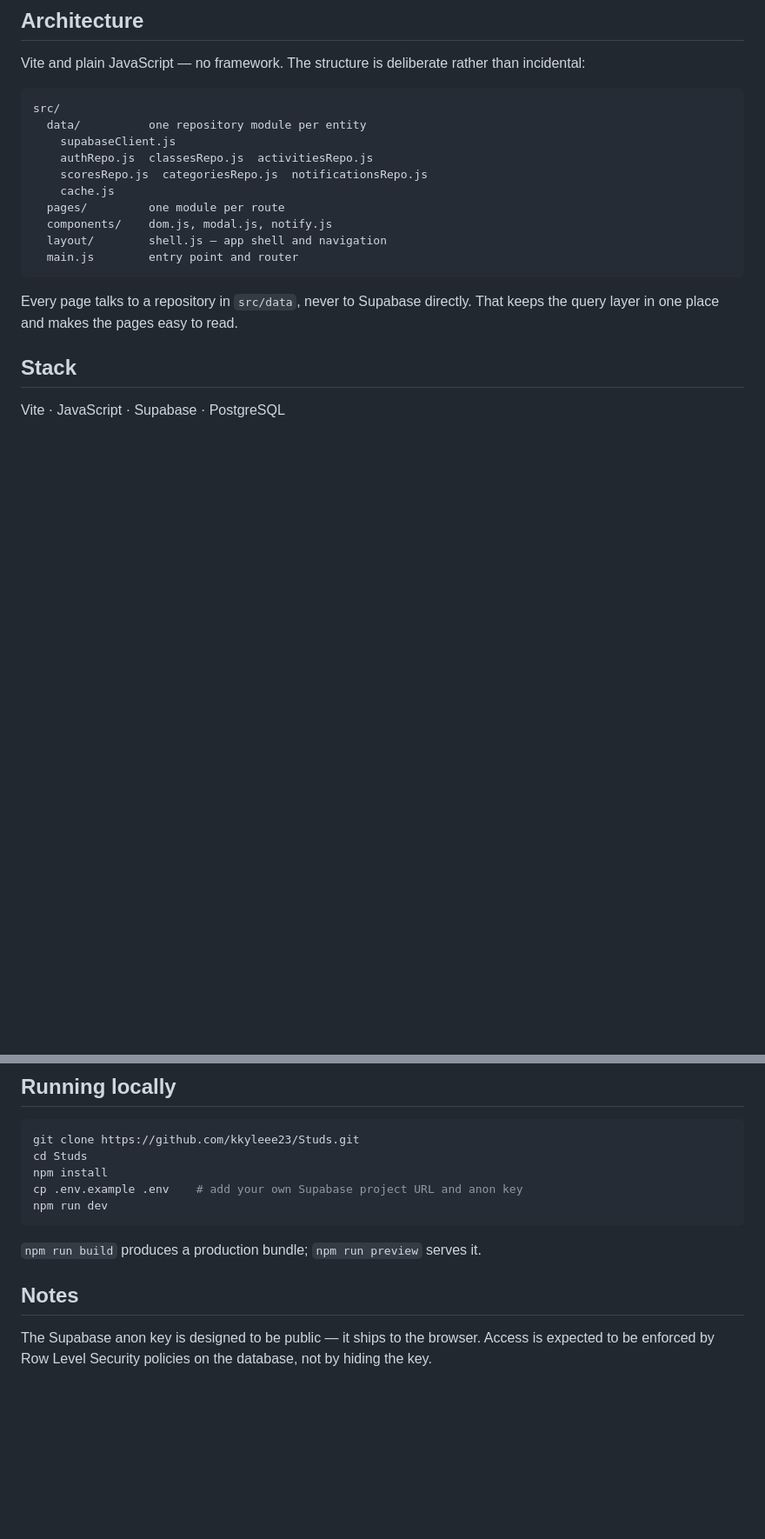
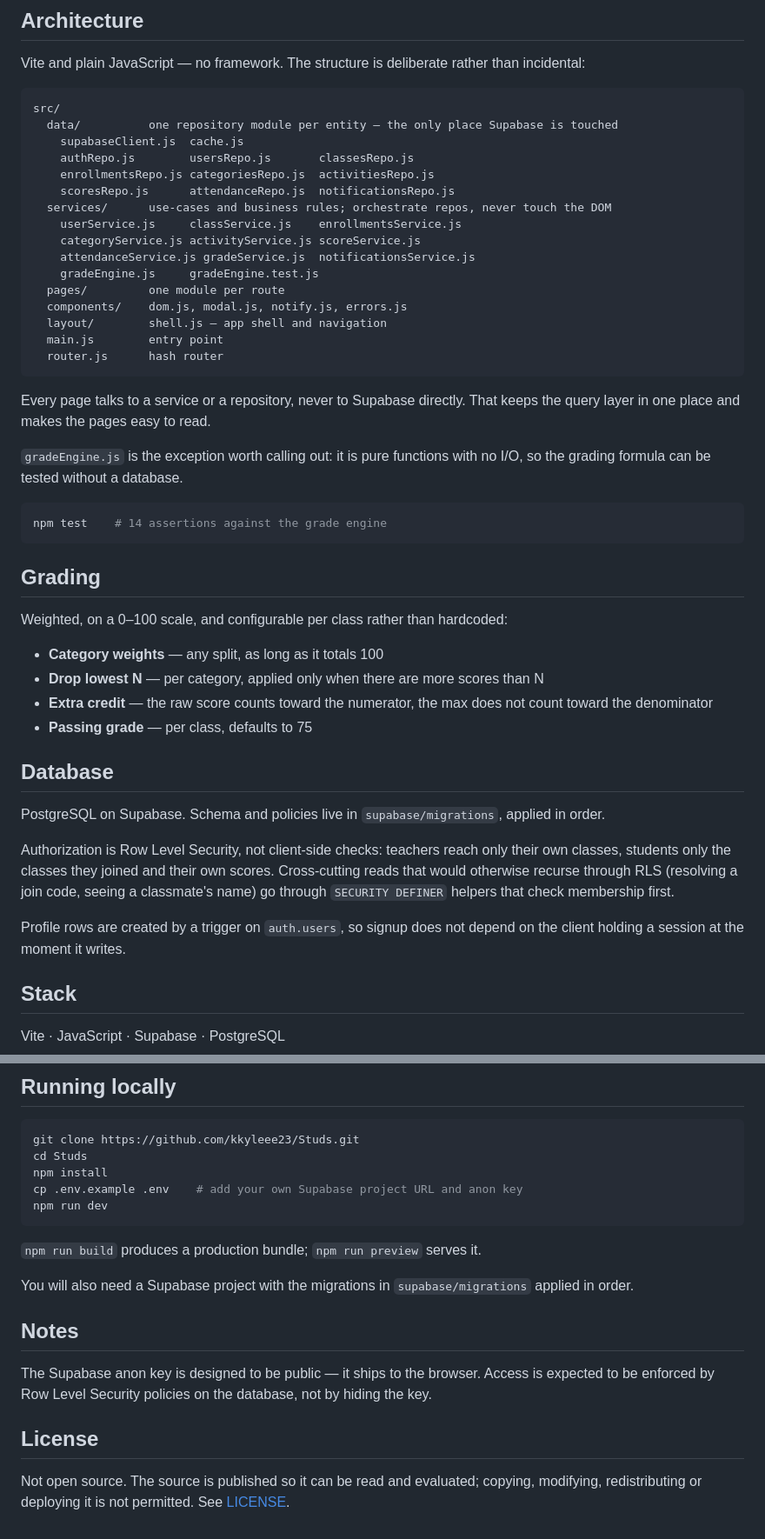
Before and after one commit to kkyleee23/Studs, a Markdown page: README.md, 2 parts joined by grey strips. Shown at 87% size. Drawn GitHub-style; blank space fills up the shorter version.

````diff
--- a/README.md
+++ b/README.md
@@ -22,18 +37,47 @@ Vite and plain JavaScript — no framework. The structure is deliberate rather t
 
 ```
 src/
-  data/          one repository module per entity
-    supabaseClient.js
-    authRepo.js  classesRepo.js  activitiesRepo.js
-    scoresRepo.js  categoriesRepo.js  notificationsRepo.js
-    cache.js
+  data/          one repository module per entity — the only place Supabase is touched
+    supabaseClient.js  cache.js
+    authRepo.js        usersRepo.js       classesRepo.js
+    enrollmentsRepo.js categoriesRepo.js  activitiesRepo.js
+    scoresRepo.js      attendanceRepo.js  notificationsRepo.js
+  services/      use-cases and business rules; orchestrate repos, never touch the DOM
+    userService.js     classService.js    enrollmentsService.js
+    categoryService.js activityService.js scoreService.js
+    attendanceService.js gradeService.js  notificationsService.js
+    gradeEngine.js     gradeEngine.test.js
   pages/         one module per route
-  components/    dom.js, modal.js, notify.js
+  components/    dom.js, modal.js, notify.js, errors.js
   layout/        shell.js — app shell and navigation
-  main.js        entry point and router
+  main.js        entry point
+  router.js      hash router
 ```
 
-Every page talks to a repository in `src/data`, never to Supabase directly. That keeps the query layer in one place and makes the pages easy to read.
+Every page talks to a service or a repository, never to Supabase directly. That keeps the query layer in one place and makes the pages easy to read.
+
+`gradeEngine.js` is the exception worth calling out: it is pure functions with no I/O, so the grading formula can be tested without a database.
+
+```bash
+npm test    # 14 assertions against the grade engine
+```
+
+## Grading
+
+Weighted, on a 0–100 scale, and configurable per class rather than hardcoded:
+
+- **Category weights** — any split, as long as it totals 100
+- **Drop lowest N** — per category, applied only when there are more scores than N
+- **Extra credit** — the raw score counts toward the numerator, the max does not count toward the denominator
+- **Passing grade** — per class, defaults to 75
+
+## Database
+
+PostgreSQL on Supabase. Schema and policies live in `supabase/migrations`, applied in order.
+
+Authorization is Row Level Security, not client-side checks: teachers reach only their own classes, students only the classes they joined and their own scores. Cross-cutting reads that would otherwise recurse through RLS (resolving a join code, seeing a classmate's name) go through `SECURITY DEFINER` helpers that check membership first.
+
+Profile rows are created by a trigger on `auth.users`, so signup does not depend on the client holding a session at the moment it writes.
 
 ## Stack
 
@@ -51,6 +95,12 @@ npm run dev
 
 `npm run build` produces a production bundle; `npm run preview` serves it.
 
+You will also need a Supabase project with the migrations in `supabase/migrations` applied in order.
+
 ## Notes
 
 The Supabase anon key is designed to be public — it ships to the browser. Access is expected to be enforced by Row Level Security policies on the database, not by hiding the key.
+
+## License
+
+Not open source. The source is published so it can be read and evaluated; copying, modifying, redistributing or deploying it is not permitted. See [LICENSE](LICENSE).
````
Also changed, not shown: other parts of README.md (+19 -4 lines), reference-images/README.md (added, +13 -0 lines), reference-images/class-overview.png (added), reference-images/class-report.png (added), reference-images/create-class.png (added), reference-images/dashboard.png (added), 2 other files.
